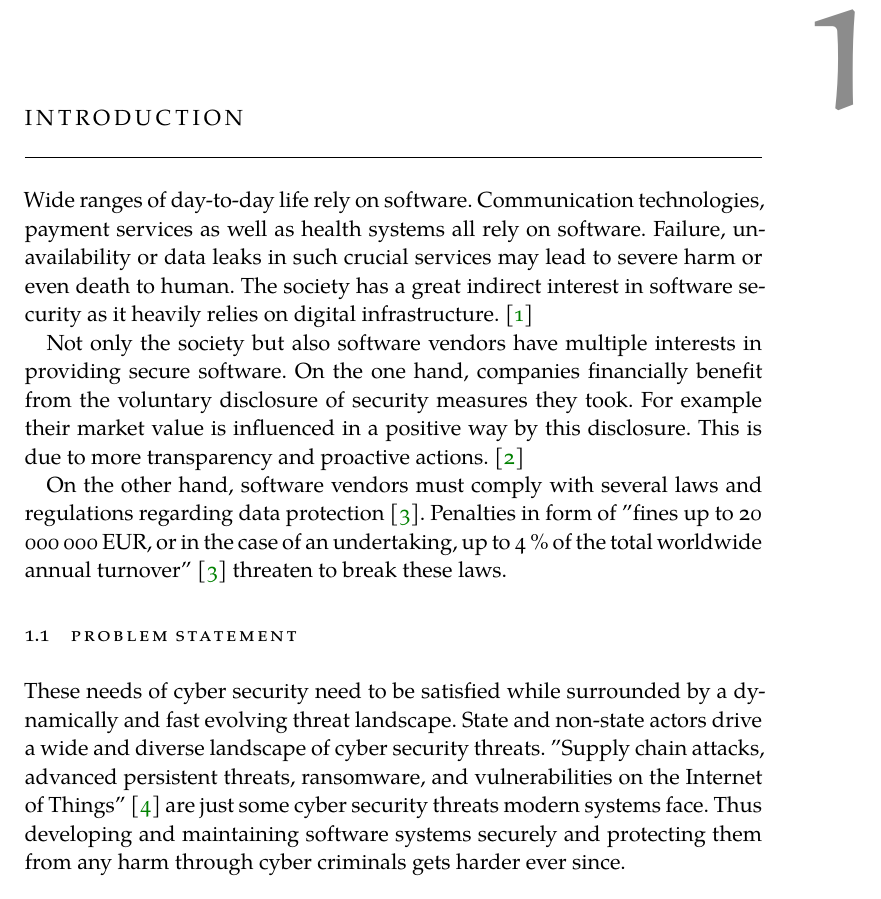
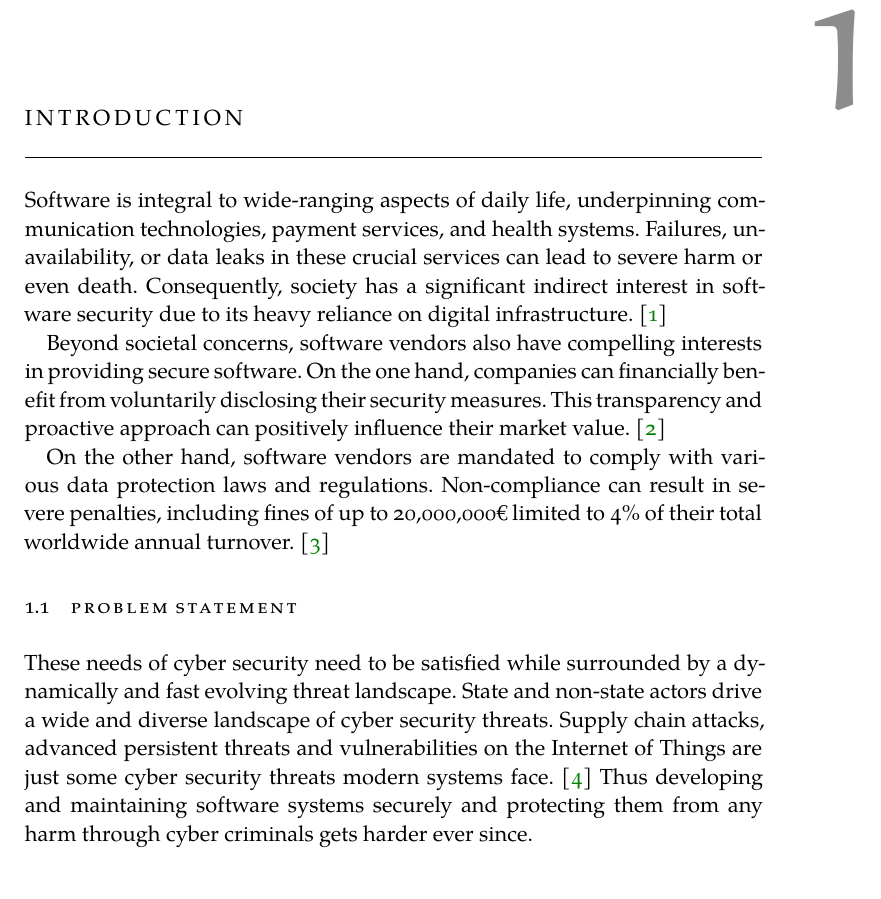
Before and after one commit to hprien/hausarbeit_1, a LaTeX thesis (thesis.tex, which reads chapters/examples/chapter01.tex): part of page 7 of 21, cut so that both start at the same text. Compiled offline with XeLaTeX; a missing font is replaced by an installed copy or a similar font.

Commit message:
adjusted language

```diff
--- a/chapters/examples/chapter01.tex
+++ b/chapters/examples/chapter01.tex
@@ -1,17 +1,17 @@
 \chapter{Introduction}
 \label{ch:intro}
-Wide ranges of day-to-day life rely on software. Communication technologies, payment services as well as health systems all rely on software. Failure, unavailability or data leaks in such crucial services may lead to severe harm or even death to human. The society has a great indirect interest in software security as it heavily relies on digital infrastructure. \cite{Wilson_2020}
+Software is integral to wide-ranging aspects of daily life, underpinning communication technologies, payment services, and health systems. Failures, unavailability, or data leaks in these crucial services can lead to severe harm or even death. Consequently, society has a significant indirect interest in software security due to its heavy reliance on digital infrastructure. \cite{Wilson_2020}
 
-Not only the society but also software vendors have multiple interests in providing secure software. On the one hand, companies financially benefit from the voluntary disclosure of security measures they took. For example their market value is influenced in a positive way by this disclosure. This is due to more transparency and proactive actions. \cite{Gordon_2010}
+Beyond societal concerns, software vendors also have compelling interests in providing secure software. On the one hand, companies can financially benefit from voluntarily disclosing their security measures. This transparency and proactive approach can positively influence their market value. \cite{Gordon_2010}
 
-On the other hand, software vendors must comply with several laws and regulations regarding data protection \cite{GDPR}. Penalties in form of "fines up to 20 000 000 EUR, or in the case of an undertaking, up to 4 \% of the total worldwide annual turnover" \cite{GDPR} threaten to break these laws.
+On the other hand, software vendors are mandated to comply with various data protection laws and regulations. Non-compliance can result in severe penalties, including fines of up to 20,000,000€ limited to 4\% of their total worldwide annual turnover. \cite{GDPR}
 
 %
 % Section: Problem Statement
 %
 \section{Problem Statement}
 \label{sec:intro:problem_statement}
-These needs of cyber security need to be satisfied while surrounded by a dynamically and fast evolving threat landscape. State and non-state actors drive a wide and diverse landscape of cyber security threats. "Supply chain attacks, advanced persistent threats, ransomware, and vulnerabilities on the Internet of Things" \cite{Adeyeri_2024} are just some cyber security threats modern systems face. Thus developing and maintaining software systems securely and protecting them from any harm through cyber criminals gets harder ever since.
+These needs of cyber security need to be satisfied while surrounded by a dynamically and fast evolving threat landscape. State and non-state actors drive a wide and diverse landscape of cyber security threats. Supply chain attacks, advanced persistent threats and vulnerabilities on the Internet of Things are just some cyber security threats modern systems face. \cite{Adeyeri_2024} Thus developing and maintaining software systems securely and protecting them from any harm through cyber criminals gets harder ever since.
 
 %
 % Section: Goal of research
```
